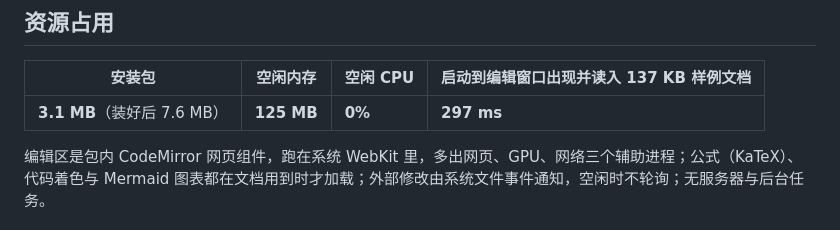
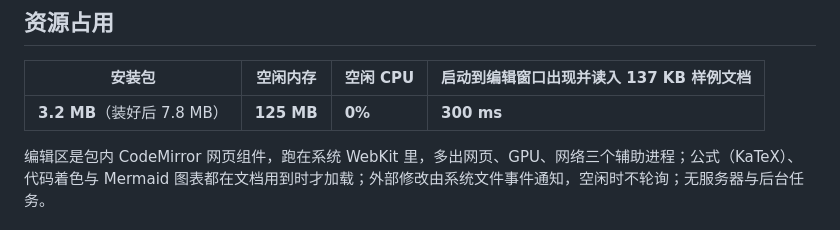
Before and after one commit to zengtianli/tl-markdown, a Markdown page: README.md, the part around one of its changes. Drawn GitHub-style.

Commit message:
README: lightweight numbers from perf/lightweight.json (app-sop)
Co-Authored-By: Claude Opus 5.5 <noreply@anthropic.com>

```diff
--- a/README.md
+++ b/README.md
@@ -13,7 +13,7 @@
 
 | 安装包 | 空闲内存 | 空闲 CPU | 启动到编辑窗口出现并读入 137 KB 样例文档 |
 |---|---|---|---|
-| **3.1 MB**（装好后 7.6 MB） | **125 MB** | **0%** | **297 ms** |
+| **3.2 MB**（装好后 7.8 MB） | **125 MB** | **0%** | **300 ms** |
 
 编辑区是包内 CodeMirror 网页组件，跑在系统 WebKit 里，多出网页、GPU、网络三个辅助进程；公式（KaTeX）、代码着色与 Mermaid 图表都在文档用到时才加载；外部修改由系统文件事件通知，空闲时不轮询；无服务器与后台任务。
 
```
Also changed, not shown: other parts of README.md (+1 -1 lines), README_EN.md (+2 -2 lines).
